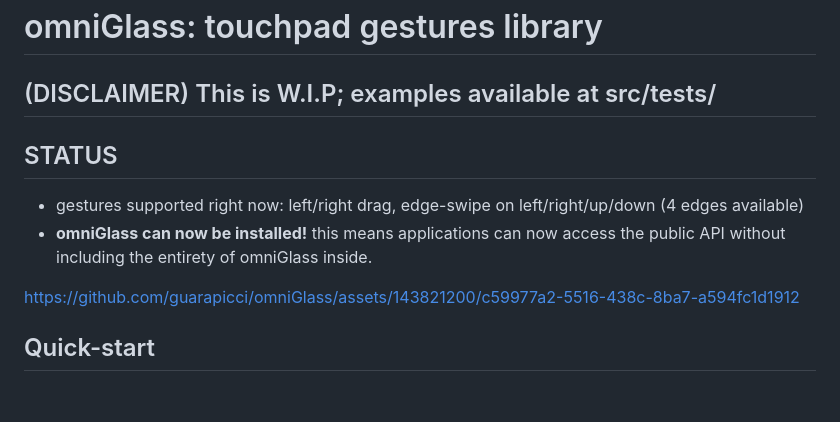
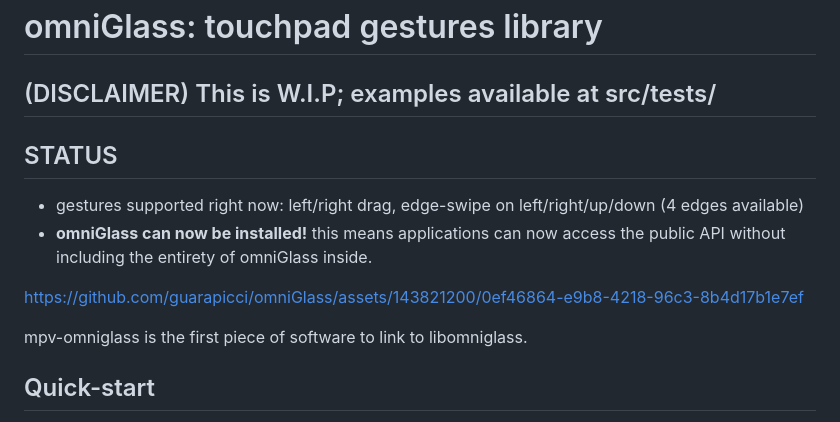
Before and after one commit to guarapicci/omniGlass, a Markdown page: readme.md, the part around the change. Drawn GitHub-style; blank space fills up the shorter version.

```diff
--- a/readme.md
+++ b/readme.md
@@ -1,13 +1,18 @@
 # omniGlass: touchpad gestures library
 
 ## (DISCLAIMER) This is W.I.P; examples available at src/tests/
+
+
+
+
 
 ## STATUS
 - gestures supported right now: left/right drag, edge-swipe on left/right/up/down (4 edges available)
 - **omniGlass can now be installed!** this means applications can now access the public API without including the entirety of omniGlass inside.
 
+https://github.com/guarapicci/omniGlass/assets/143821200/0ef46864-e9b8-4218-96c3-8b4d17b1e7ef
 
-https://github.com/guarapicci/omniGlass/assets/143821200/c59977a2-5516-438c-8ba7-a594fc1d1912
+mpv-omniglass is the first piece of software to link to libomniglass.
 
 
 ## Quick-start
```
